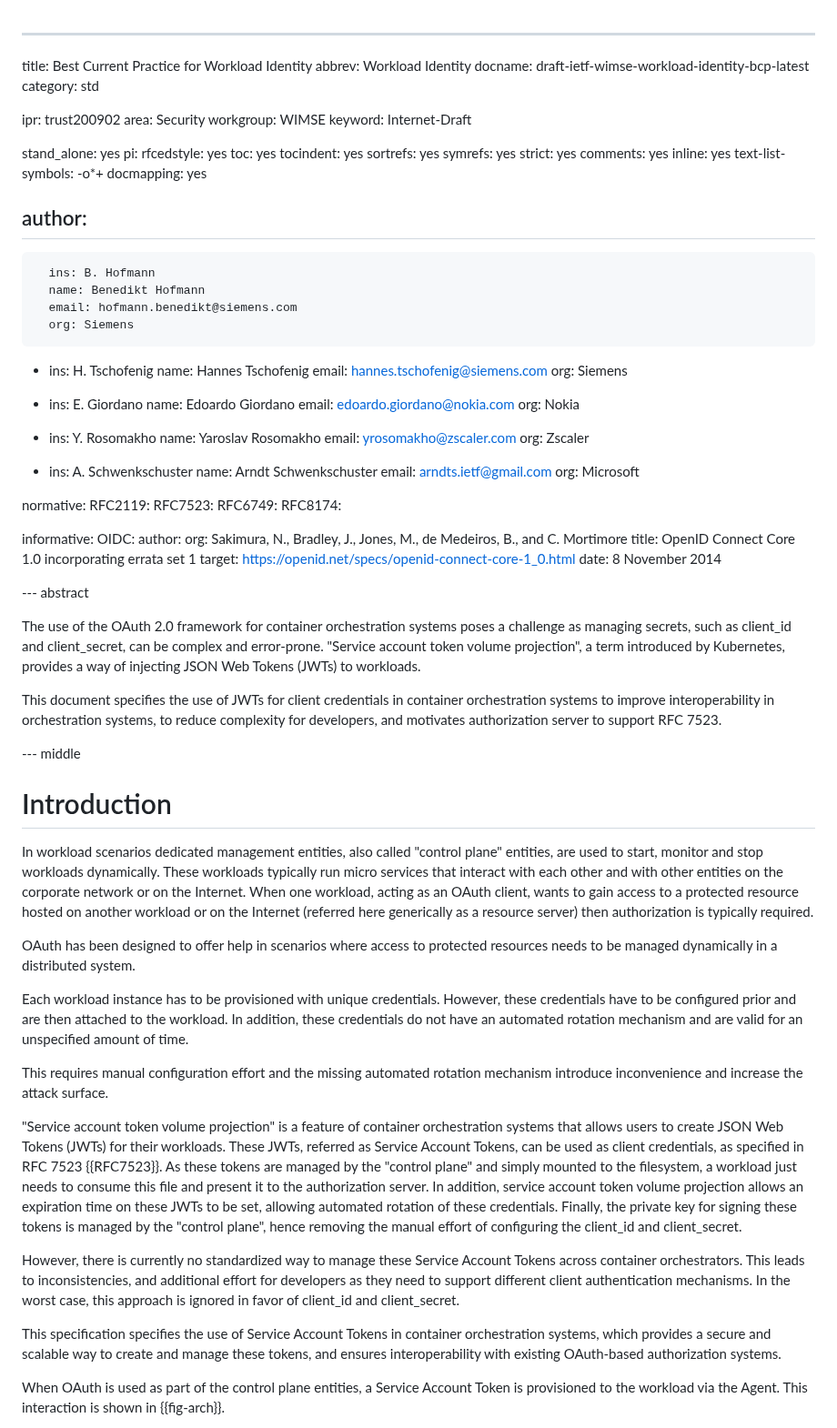
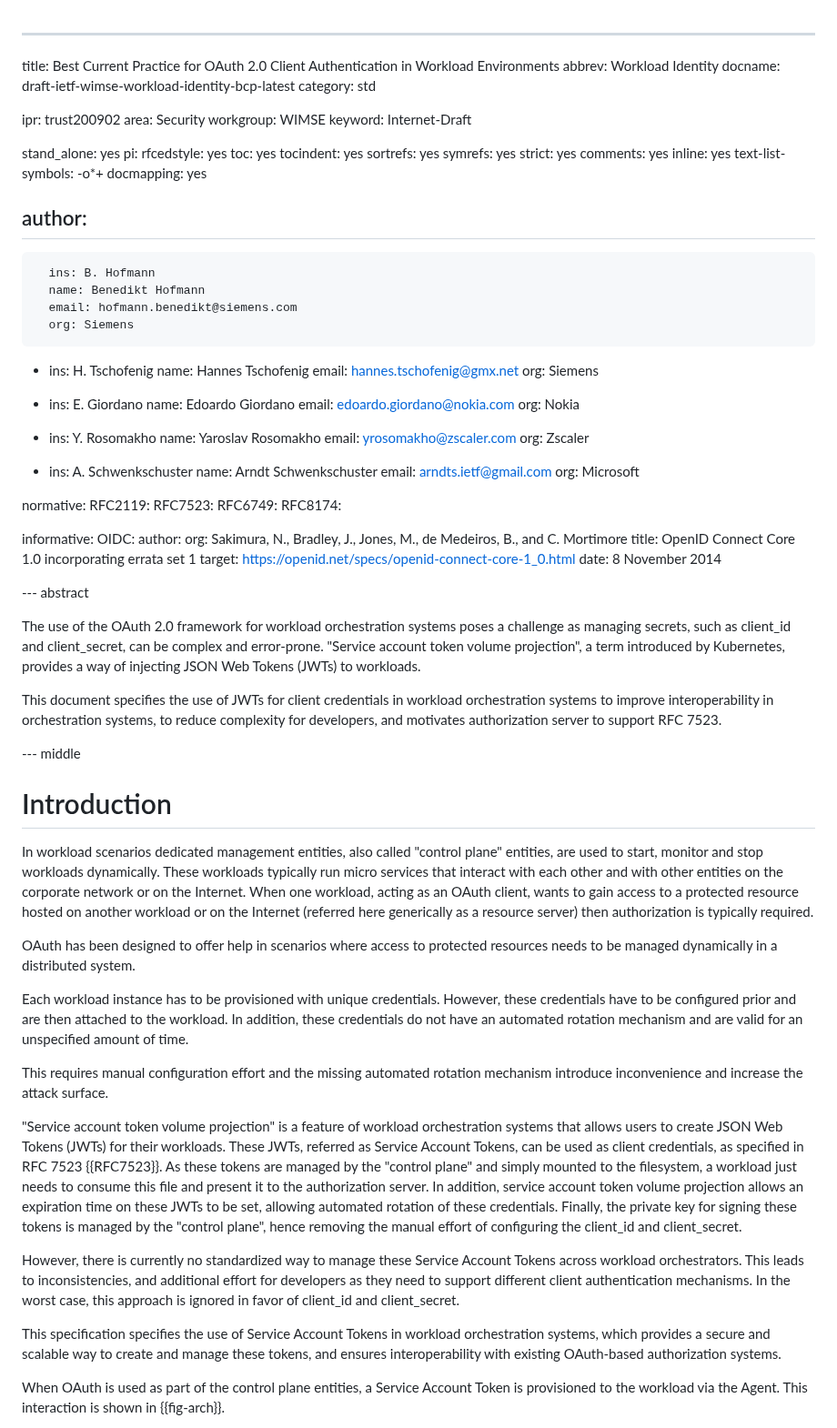
Before and after one commit to ietf-wg-wimse/draft-ietf-wimse-workload-identity-bcp, a Markdown page: draft-ietf-wimse-workload-identity-bcp.md, the part around one of its changes. Shown at 91% size. Rendered like a GitHub page.

```diff
--- a/draft-ietf-wimse-workload-identity-bcp.md
+++ b/draft-ietf-wimse-workload-identity-bcp.md
@@ -1,5 +1,5 @@
 ---
-title: Best Current Practice for Workload Identity
+title: Best Current Practice for OAuth 2.0 Client Authentication in Workload Environments
 abbrev: Workload Identity
 docname:  draft-ietf-wimse-workload-identity-bcp-latest
 category: std
@@ -32,7 +32,7 @@ author:
  -
       ins: H. Tschofenig
       name: Hannes Tschofenig
-      email: hannes.tschofenig@siemens.com
+      email: hannes.tschofenig@gmx.net
       org: Siemens
 
  -
@@ -69,16 +69,16 @@ informative:
 
 --- abstract
 
-The use of the OAuth 2.0 framework for container orchestration systems poses a challenge as managing secrets, such as client_id and client_secret, can be complex and error-prone.
+The use of the OAuth 2.0 framework for workload orchestration systems poses a challenge as managing secrets, such as client_id and client_secret, can be complex and error-prone.
 "Service account token volume projection", a term introduced by Kubernetes, provides a way of injecting JSON Web Tokens (JWTs) to workloads.
 
-This document specifies the use of JWTs for client credentials in container orchestration systems to improve interoperability in orchestration systems, to reduce complexity for  developers, and motivates authorization server to support RFC 7523.
+This document specifies the use of JWTs for client credentials in workload orchestration systems to improve interoperability in orchestration systems, to reduce complexity for developers, and motivates authorization server to support RFC 7523.
 
 --- middle
 
 # Introduction
 
-In workload scenarios dedicated management entities, also called  "control plane" entities, are used to start, monitor and stop workloads dynamically.
+In workload scenarios dedicated management entities, also called "control plane" entities, are used to start, monitor and stop workloads dynamically.
 These workloads typically run micro services that interact with each other and with other entities on the corporate network or on the Internet.
 When one workload, acting as an OAuth client, wants to gain access to a protected resource hosted on another workload or on the Internet (referred here generically as a resource server) then authorization is typically required.
 
@@ -90,16 +90,16 @@ In addition, these credentials do not have an automated rotation mechanism and a
 
 This requires manual configuration effort and the missing automated rotation mechanism introduce inconvenience and increase the attack surface.
 
-"Service account token volume projection" is a feature of container orchestration systems that allows users to create JSON Web Tokens (JWTs) for their workloads.
+"Service account token volume projection" is a feature of workload orchestration systems that allows users to create JSON Web Tokens (JWTs) for their workloads.
 These JWTs, referred as Service Account Tokens, can be used as client credentials, as specified in RFC 7523 {{RFC7523}}.
 As these tokens are managed by the "control plane" and simply mounted to the filesystem, a workload just needs to consume this file and present it to the authorization server.
 In addition, service account token volume projection allows an expiration time on these JWTs to be set, allowing automated rotation of these credentials.
 Finally, the private key for signing these tokens is managed by the "control plane", hence removing the manual effort of configuring the client_id and client_secret.
 
-However, there is currently no standardized way to manage these Service Account Tokens across container orchestrators.
+However, there is currently no standardized way to manage these Service Account Tokens across workload orchestrators.
 This leads to inconsistencies, and additional effort for developers as they need to support different client authentication mechanisms. In the worst case, this approach is ignored in favor of client_id and client_secret.
 
-This specification specifies the use of Service Account Tokens in container orchestration systems, which provides a secure and scalable way to create and manage these tokens, and ensures interoperability with existing OAuth-based authorization systems.
+This specification specifies the use of Service Account Tokens in workload orchestration systems, which provides a secure and scalable way to create and manage these tokens, and ensures interoperability with existing OAuth-based authorization systems.
 
 When OAuth is used as part of the control plane entities, a Service Account Token is provisioned to the workload via the Agent. This interaction is shown in {{fig-arch}}.
 
```
Also changed, not shown: other parts of draft-ietf-wimse-workload-identity-bcp.md (+6 -3 lines).
